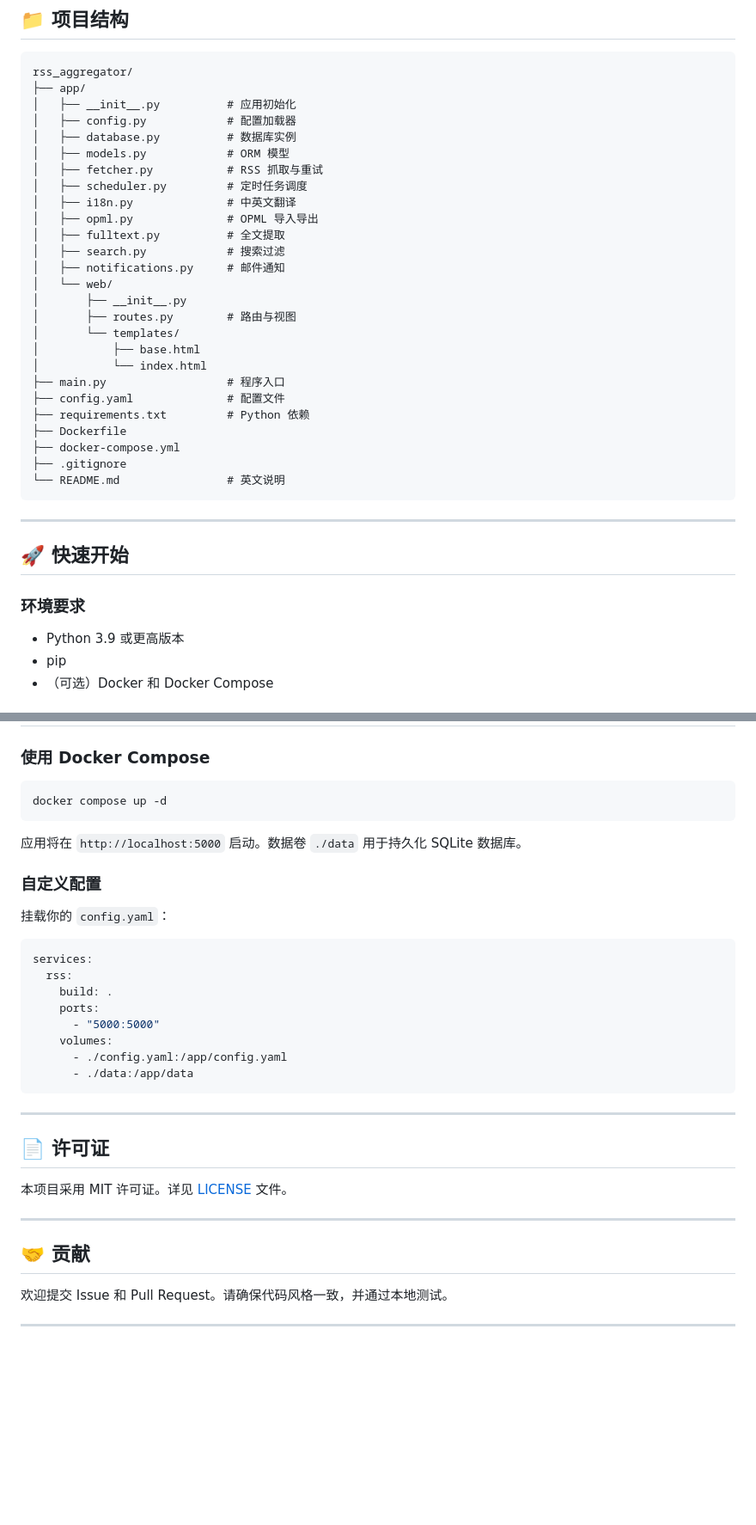
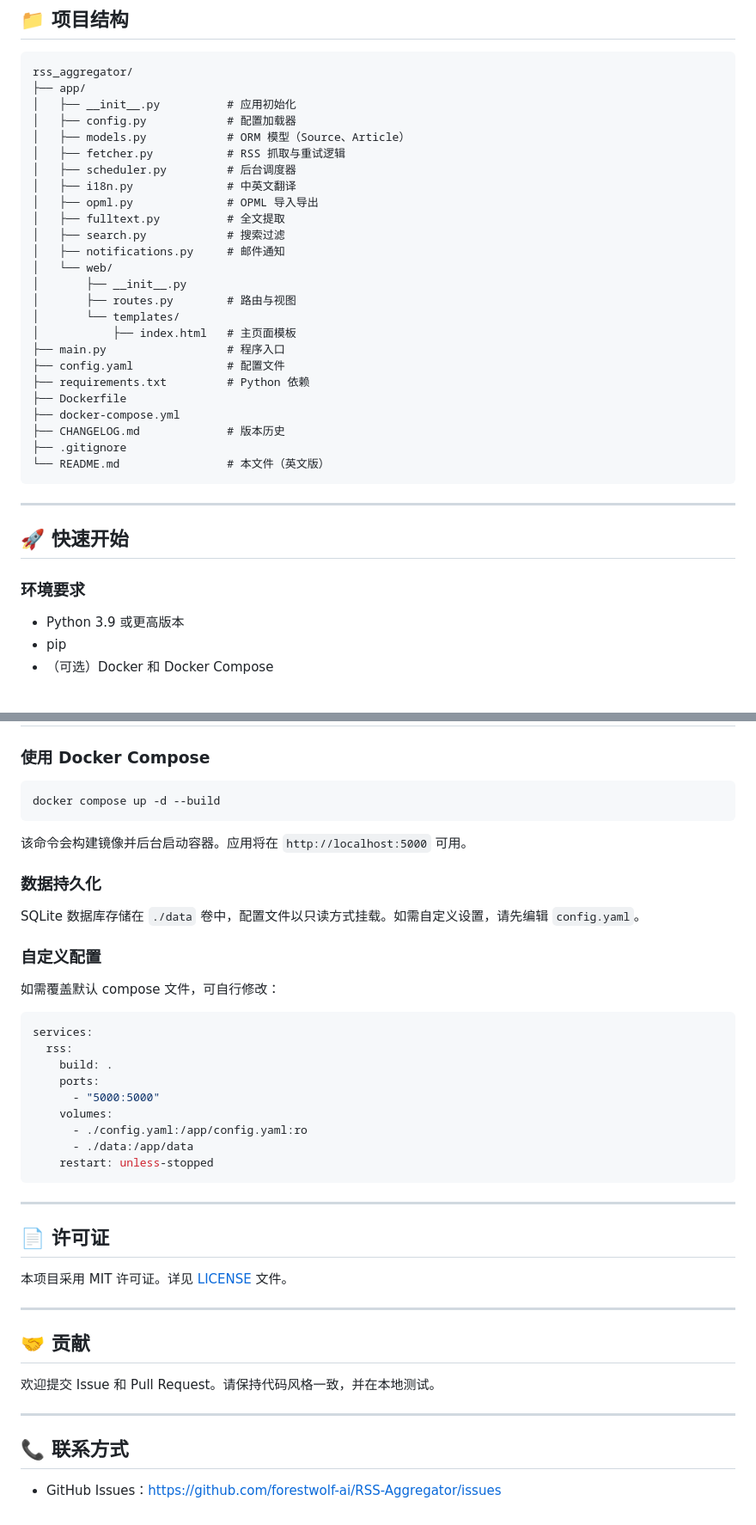
Before and after one commit to forestwolf-ai/RSS-Aggregator, a Markdown page: README-zh.md, 2 parts joined by grey strips. Shown at 86% size. GitHub-like rendering; blank space fills up the shorter version.

````diff
--- a/README-zh.md
+++ b/README-zh.md
@@ -47,10 +49,9 @@ rss_aggregator/
 ├── app/
 │   ├── __init__.py          # 应用初始化
 │   ├── config.py            # 配置加载器
-│   ├── database.py          # 数据库实例
-│   ├── models.py            # ORM 模型
-│   ├── fetcher.py           # RSS 抓取与重试
-│   ├── scheduler.py         # 定时任务调度
+│   ├── models.py            # ORM 模型（Source、Article）
+│   ├── fetcher.py           # RSS 抓取与重试逻辑
+│   ├── scheduler.py         # 后台调度器
 │   ├── i18n.py              # 中英文翻译
 │   ├── opml.py              # OPML 导入导出
 │   ├── fulltext.py          # 全文提取
@@ -60,15 +61,15 @@ rss_aggregator/
 │       ├── __init__.py
 │       ├── routes.py        # 路由与视图
 │       └── templates/
-│           ├── base.html
-│           └── index.html
+│           ├── index.html   # 主页面模板
 ├── main.py                  # 程序入口
 ├── config.yaml              # 配置文件
 ├── requirements.txt         # Python 依赖
 ├── Dockerfile
 ├── docker-compose.yml
+├── CHANGELOG.md             # 版本历史
 ├── .gitignore
-└── README.md                # 英文说明
+└── README.md                # 本文件（英文版）
 ```
 
 ---
@@ -76,6 +77,7 @@ rss_aggregator/
 ## 🚀 快速开始
 
 ### 环境要求
+
 - Python 3.9 或更高版本
 - pip
 - （可选）Docker 和 Docker Compose
@@ -170,13 +182,18 @@ notifications:
 ### 使用 Docker Compose
 
 ```bash
-docker compose up -d
+docker compose up -d --build
 ```
 
-应用将在 `http://localhost:5000` 启动。数据卷 `./data` 用于持久化 SQLite 数据库。
+该命令会构建镜像并后台启动容器。应用将在 `http://localhost:5000` 可用。
+
+### 数据持久化
+
+SQLite 数据库存储在 `./data` 卷中，配置文件以只读方式挂载。如需自定义设置，请先编辑 `config.yaml`。
 
 ### 自定义配置
-挂载你的 `config.yaml`：
+
+如需覆盖默认 compose 文件，可自行修改：
 
 ```yaml
 services:
@@ -185,8 +202,9 @@ services:
     ports:
       - "5000:5000"
     volumes:
-      - ./config.yaml:/app/config.yaml
+      - ./config.yaml:/app/config.yaml:ro
       - ./data:/app/data
+    restart: unless-stopped
 ```
 
 ---
@@ -199,6 +217,10 @@ services:
 
 ## 🤝 贡献
 
-欢迎提交 Issue 和 Pull Request。请确保代码风格一致，并通过本地测试。
+欢迎提交 Issue 和 Pull Request。请保持代码风格一致，并在本地测试。
 
 ---
+
+## 📞 联系方式
+
+- GitHub Issues：https://github.com/forestwolf-ai/RSS-Aggregator/issues
````
Also changed, not shown: other parts of README-zh.md (+40 -28 lines).
